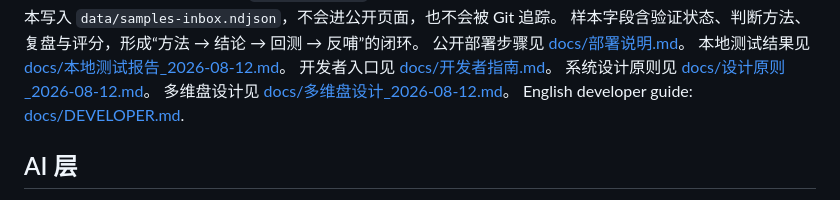
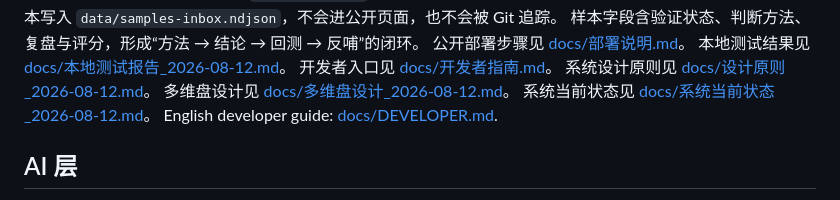
Before and after one commit to TatanChaos/-, a Markdown page: README.md, the part around the change. Drawn GitHub-style.

```diff
--- a/README.md
+++ b/README.md
@@ -41,6 +41,7 @@ node server.js
 开发者入口见 [docs/开发者指南.md](docs/开发者指南.md)。
 系统设计原则见 [docs/设计原则_2026-08-12.md](docs/设计原则_2026-08-12.md)。
 多维盘设计见 [docs/多维盘设计_2026-08-12.md](docs/多维盘设计_2026-08-12.md)。
+系统当前状态见 [docs/系统当前状态_2026-08-12.md](docs/系统当前状态_2026-08-12.md)。
 English developer guide: [docs/DEVELOPER.md](docs/DEVELOPER.md).
 
 ## AI 层
```
Also changed, not shown: docs/系统当前状态_2026-08-12.md (added, +74 -0 lines).
